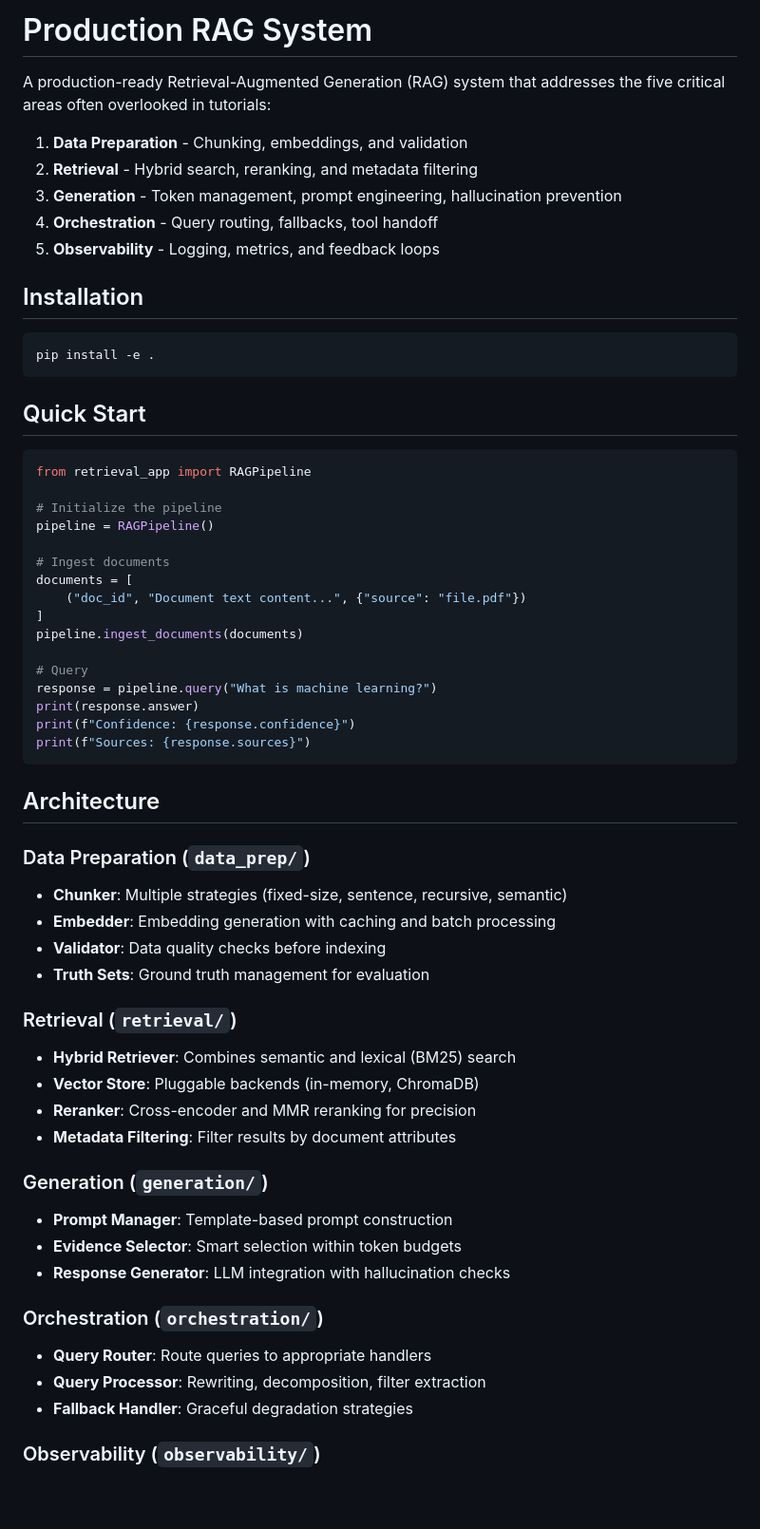
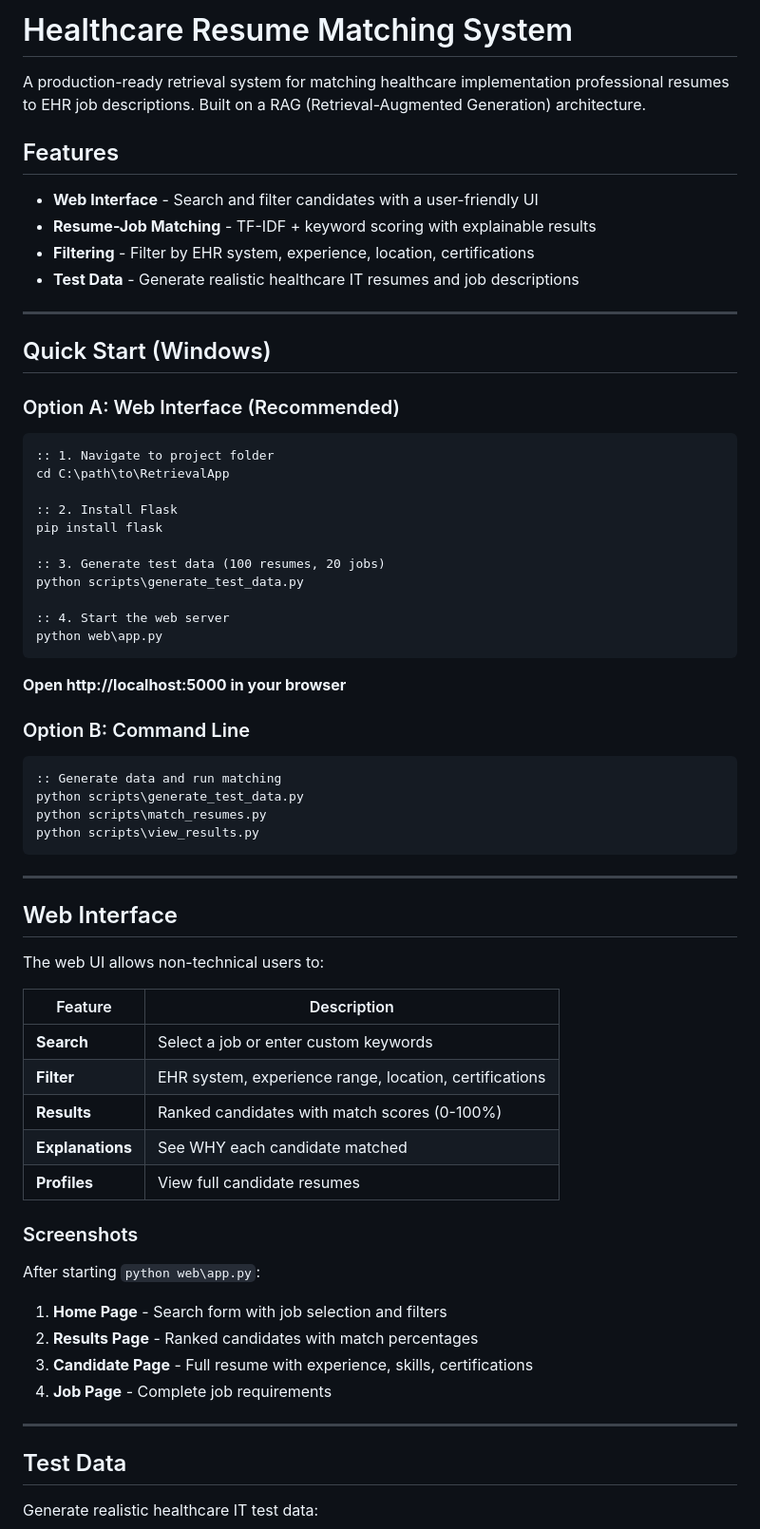
Before and after one commit to matthewcarlsonhome-cmd/RetrievalApp, a Markdown page: README.md, the part around one of its changes. Shown at 95% size. GitHub-like rendering; blank space fills up the shorter version.

Commit message:
docs: update README with web UI instructions and Windows commands

````diff
--- a/README.md
+++ b/README.md
@@ -1,67 +1,71 @@
-# Production RAG System
+# Healthcare Resume Matching System
 
-A production-ready Retrieval-Augmented Generation (RAG) system that addresses the five critical areas often overlooked in tutorials:
+A production-ready retrieval system for matching healthcare implementation professional resumes to EHR job descriptions. Built on a RAG (Retrieval-Augmented Generation) architecture.
 
-1. **Data Preparation** - Chunking, embeddings, and validation
-2. **Retrieval** - Hybrid search, reranking, and metadata filtering
-3. **Generation** - Token management, prompt engineering, hallucination prevention
-4. **Orchestration** - Query routing, fallbacks, tool handoff
-5. **Observability** - Logging, metrics, and feedback loops
+## Features
 
-## Installation
+- **Web Interface** - Search and filter candidates with a user-friendly UI
+- **Resume-Job Matching** - TF-IDF + keyword scoring with explainable results
+- **Filtering** - Filter by EHR system, experience, location, certifications
+- **Test Data** - Generate realistic healthcare IT resumes and job descriptions
 
-```bash
-pip install -e .
+---
+
+## Quick Start (Windows)
+
+### Option A: Web Interface (Recommended)
+
+```cmd
+:: 1. Navigate to project folder
+cd C:\path\to\RetrievalApp
+
+:: 2. Install Flask
+pip install flask
+
+:: 3. Generate test data (100 resumes, 20 jobs)
+python scripts\generate_test_data.py
+
+:: 4. Start the web server
+python web\app.py
 ```
 
-## Quick Start
+**Open http://localhost:5000 in your browser**
 
-```python
-from retrieval_app import RAGPipeline
+### Option B: Command Line
 
-# Initialize the pipeline
-pipeline = RAGPipeline()
-
-# Ingest documents
-documents = [
-    ("doc_id", "Document text content...", {"source": "file.pdf"})
-]
-pipeline.ingest_documents(documents)
-
-# Query
-response = pipeline.query("What is machine learning?")
-print(response.answer)
-print(f"Confidence: {response.confidence}")
-print(f"Sources: {response.sources}")
+```cmd
+:: Generate data and run matching
+python scripts\generate_test_data.py
+python scripts\match_resumes.py
+python scripts\view_results.py
 ```
 
-## Architecture
+---
 
-### Data Preparation (`data_prep/`)
+## Web Interface
 
-- **Chunker**: Multiple strategies (fixed-size, sentence, recursive, semantic)
-- **Embedder**: Embedding generation with caching and batch processing
-- **Validator**: Data quality checks before indexing
-- **Truth Sets**: Ground truth management for evaluation
+The web UI allows non-technical users to:
 
-### Retrieval (`retrieval/`)
+| Feature | Description |
+|---------|-------------|
+| **Search** | Select a job or enter custom keywords |
+| **Filter** | EHR system, experience range, location, certifications |
+| **Results** | Ranked candidates with match scores (0-100%) |
+| **Explanations** | See WHY each candidate matched |
+| **Profiles** | View full candidate resumes |
 
-- **Hybrid Retriever**: Combines semantic and lexical (BM25) search
-- **Vector Store**: Pluggable backends (in-memory, ChromaDB)
-- **Reranker**: Cross-encoder and MMR reranking for precision
-- **Metadata Filtering**: Filter results by document attributes
+### Screenshots
 
-### Generation (`generation/`)
+After starting `python web\app.py`:
 
-- **Prompt Manager**: Template-based prompt construction
-- **Evidence Selector**: Smart selection within token budgets
-- **Response Generator**: LLM integration with hallucination checks
+1. **Home Page** - Search form with job selection and filters
+2. **Results Page** - Ranked candidates with match percentages
+3. **Candidate Page** - Full resume with experience, skills, certifications
+4. **Job Page** - Complete job requirements
 
-### Orchestration (`orchestration/`)
+---
 
-- **Query Router**: Route queries to appropriate handlers
-- **Query Processor**: Rewriting, decomposition, filter extraction
-- **Fallback Handler**: Graceful degradation strategies
+## Test Data
 
-### Observability (`observability/`)
+Generate realistic healthcare IT test data:
 
````
Also changed, not shown: other parts of README.md (+112 -44 lines).
